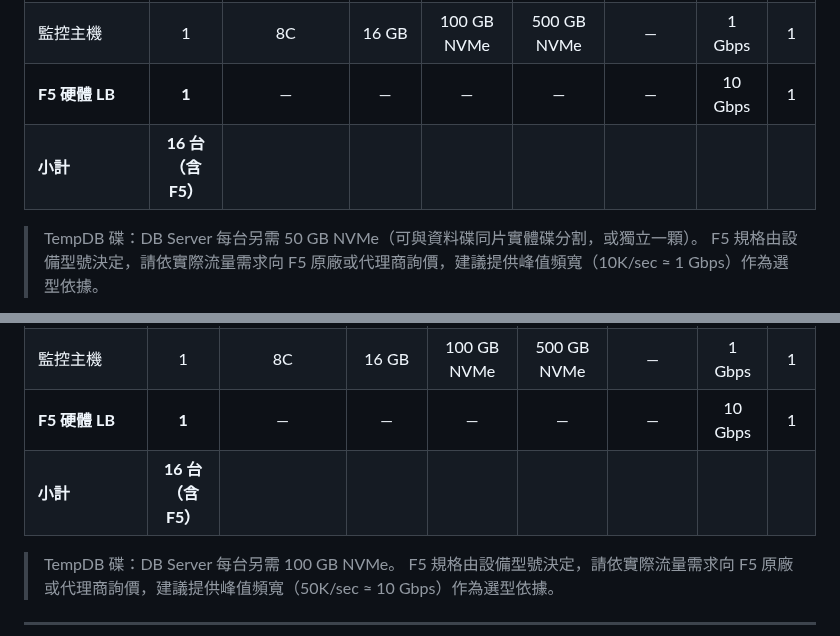
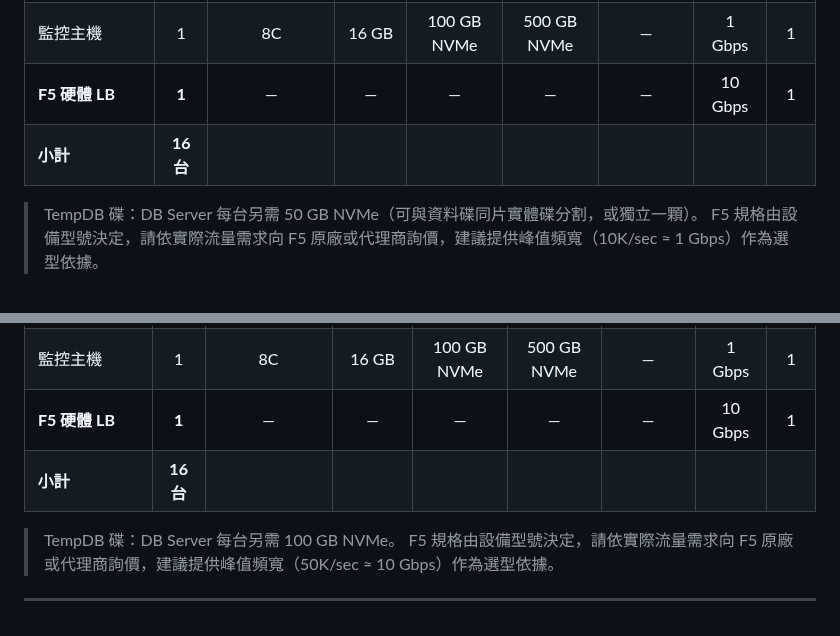
Before and after one commit to KK-capital/repository, a Markdown page: oms設計/deployment-spec.md, 2 parts joined by grey strips. GitHub-like rendering.

Commit message:
docs: remove (含 F5) label from BOM subtotal rows

```diff
--- a/oms設計/deployment-spec.md
+++ b/oms設計/deployment-spec.md
@@ -833,7 +833,7 @@ FIX / Market Data / Algo 三個服務的實際資源消耗輕量（合計約 +8
 | RabbitMQ (Quorum) | 3 | 4C | 16&nbsp;GB | — | 100 GB NVMe | — | 1 Gbps | 3 |
 | 監控主機 | 1 | 8C | 16&nbsp;GB | 100 GB NVMe | 500 GB NVMe | — | 1 Gbps | 1 |
 | **F5 硬體 LB** | **1** | — | — | — | — | — | 10 Gbps | 1 |
-| **小計** | **16 台<br>（含 F5）** | | | | | | | |
+| **小計** | **16 台** | | | | | | | |
 
 > TempDB 碟：DB Server 每台另需 50 GB NVMe（可與資料碟同片實體碟分割，或獨立一顆）。
 > F5 規格由設備型號決定，請依實際流量需求向 F5 原廠或代理商詢價，建議提供峰值頻寬（10K/sec ≈ 1 Gbps）作為選型依據。
@@ -853,7 +853,7 @@ FIX / Market Data / Algo 三個服務的實際資源消耗輕量（合計約 +8
 | RabbitMQ (Quorum) | 3 | 8C | 32&nbsp;GB | — | 200 GB NVMe | — | 10 Gbps | 3 |
 | 監控主機 | 1 | 8C | 16&nbsp;GB | 100 GB NVMe | 500 GB NVMe | — | 1 Gbps | 1 |
 | **F5 硬體 LB** | **1** | — | — | — | — | — | 10 Gbps | 1 |
-| **小計** | **16 台<br>（含 F5）** | | | | | | | |
+| **小計** | **16 台** | | | | | | | |
 
 > TempDB 碟：DB Server 每台另需 100 GB NVMe。
 > F5 規格由設備型號決定，請依實際流量需求向 F5 原廠或代理商詢價，建議提供峰值頻寬（50K/sec ≈ 10 Gbps）作為選型依據。
```
